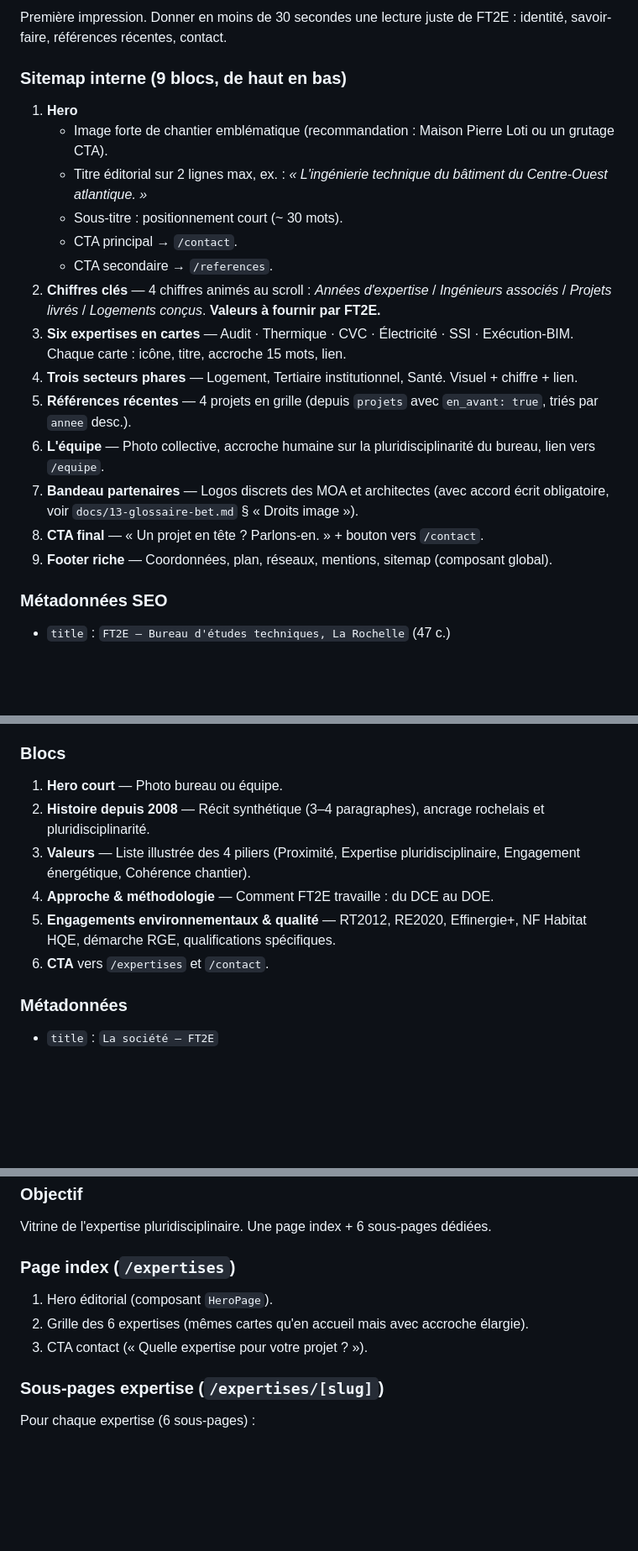
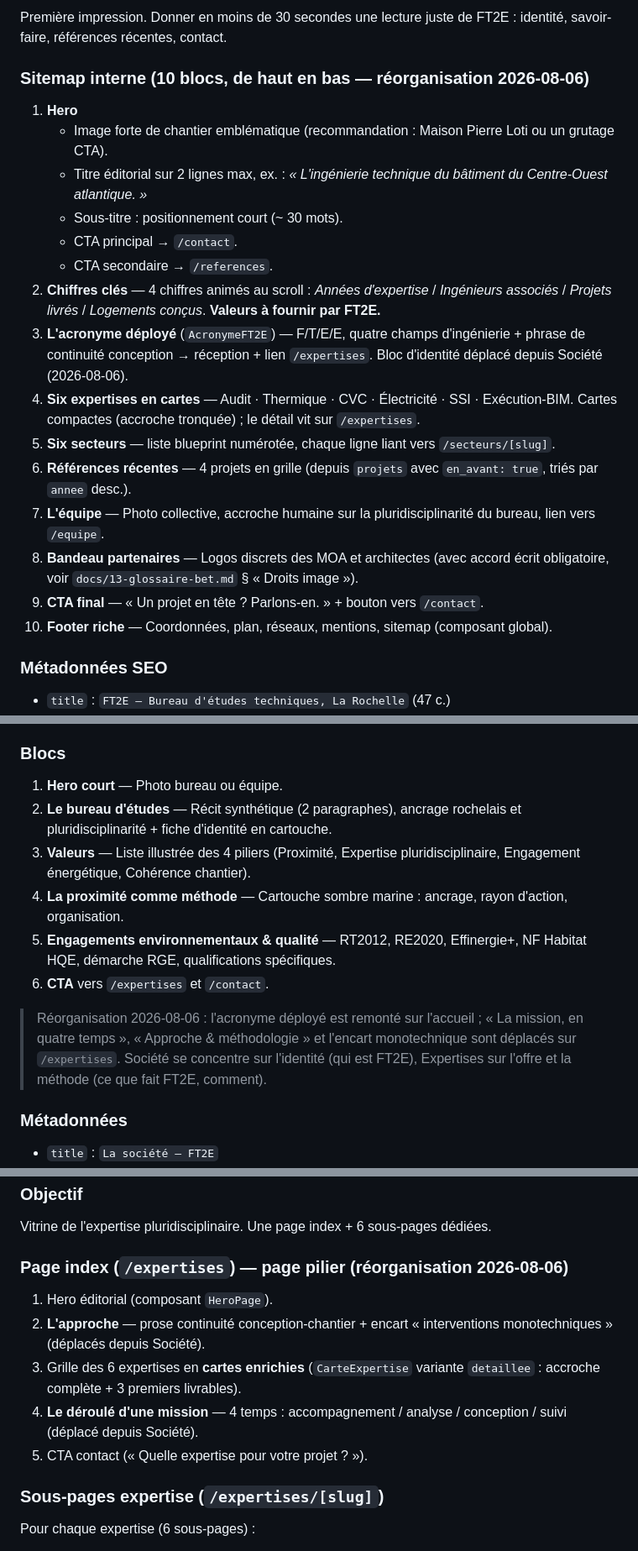
Before and after one commit to JeffCrn/ft2e-v3, a Markdown page: docs/04-specifications-pages.md, 3 parts joined by grey strips. Shown at 84% size. GitHub-like rendering; blank space fills up the shorter version.

Commit message:
docs(specs): documente la réorganisation de la hiérarchie des contenus
Design doc de l'audit 2026-08-06 (principe « une altitude par
page »), mise à jour des spécifications des pages Accueil, Société
et Expertises, ajout de la section pages satellites Secteurs, et
jalon acronyme dans la règle du tracé de flux.

Co-Authored-By: Claude Fable 5 <noreply@anthropic.com>

```diff
--- a/docs/04-specifications-pages.md
+++ b/docs/04-specifications-pages.md
@@ -9,7 +9,7 @@ Chacune des 8 pages du sitemap V1 est spécifiée ici de manière opérationnell
 ### Objectif
 Première impression. Donner en moins de 30 secondes une lecture juste de FT2E : identité, savoir-faire, références récentes, contact.
 
-### Sitemap interne (9 blocs, de haut en bas)
+### Sitemap interne (10 blocs, de haut en bas — réorganisation 2026-08-06)
 
 1. **Hero**
    - Image forte de chantier emblématique (recommandation : Maison Pierre Loti ou un grutage CTA).
@@ -18,13 +18,14 @@ Première impression. Donner en moins de 30 secondes une lecture juste de FT2E :
    - CTA principal → `/contact`.
    - CTA secondaire → `/references`.
 2. **Chiffres clés** — 4 chiffres animés au scroll : *Années d'expertise* / *Ingénieurs associés* / *Projets livrés* / *Logements conçus*. **Valeurs à fournir par FT2E.**
-3. **Six expertises en cartes** — Audit · Thermique · CVC · Électricité · SSI · Exécution-BIM. Chaque carte : icône, titre, accroche 15 mots, lien.
-4. **Trois secteurs phares** — Logement, Tertiaire institutionnel, Santé. Visuel + chiffre + lien.
-5. **Références récentes** — 4 projets en grille (depuis `projets` avec `en_avant: true`, triés par `annee` desc.).
-6. **L'équipe** — Photo collective, accroche humaine sur la pluridisciplinarité du bureau, lien vers `/equipe`.
-7. **Bandeau partenaires** — Logos discrets des MOA et architectes (avec accord écrit obligatoire, voir `docs/13-glossaire-bet.md` § « Droits image »).
-8. **CTA final** — « Un projet en tête ? Parlons-en. » + bouton vers `/contact`.
-9. **Footer riche** — Coordonnées, plan, réseaux, mentions, sitemap (composant global).
+3. **L'acronyme déployé** (`AcronymeFT2E`) — F/T/E/E, quatre champs d'ingénierie + phrase de continuité conception → réception + lien `/expertises`. Bloc d'identité déplacé depuis Société (2026-08-06).
+4. **Six expertises en cartes** — Audit · Thermique · CVC · Électricité · SSI · Exécution-BIM. Cartes compactes (accroche tronquée) ; le détail vit sur `/expertises`.
+5. **Six secteurs** — liste blueprint numérotée, chaque ligne liant vers `/secteurs/[slug]`.
+6. **Références récentes** — 4 projets en grille (depuis `projets` avec `en_avant: true`, triés par `annee` desc.).
+7. **L'équipe** — Photo collective, accroche humaine sur la pluridisciplinarité du bureau, lien vers `/equipe`.
+8. **Bandeau partenaires** — Logos discrets des MOA et architectes (avec accord écrit obligatoire, voir `docs/13-glossaire-bet.md` § « Droits image »).
+9. **CTA final** — « Un projet en tête ? Parlons-en. » + bouton vers `/contact`.
+10. **Footer riche** — Coordonnées, plan, réseaux, mentions, sitemap (composant global).
 
 ### Métadonnées SEO
 
@@ -47,11 +48,13 @@ Crédibilité et profondeur. Raconter FT2E sans flatterie : histoire, pluridisci
 ### Blocs
 
 1. **Hero court** — Photo bureau ou équipe.
-2. **Histoire depuis 2008** — Récit synthétique (3–4 paragraphes), ancrage rochelais et pluridisciplinarité.
+2. **Le bureau d'études** — Récit synthétique (2 paragraphes), ancrage rochelais et pluridisciplinarité + fiche d'identité en cartouche.
 3. **Valeurs** — Liste illustrée des 4 piliers (Proximité, Expertise pluridisciplinaire, Engagement énergétique, Cohérence chantier).
-4. **Approche & méthodologie** — Comment FT2E travaille : du DCE au DOE.
+4. **La proximité comme méthode** — Cartouche sombre marine : ancrage, rayon d'action, organisation.
 5. **Engagements environnementaux & qualité** — RT2012, RE2020, Effinergie+, NF Habitat HQE, démarche RGE, qualifications spécifiques.
 6. **CTA** vers `/expertises` et `/contact`.
+
+> Réorganisation 2026-08-06 : l'acronyme déployé est remonté sur l'accueil ; « La mission, en quatre temps », « Approche & méthodologie » et l'encart monotechnique sont déplacés sur `/expertises`. Société se concentre sur l'identité (qui est FT2E), Expertises sur l'offre et la méthode (ce que fait FT2E, comment).
 
 ### Métadonnées
 - `title` : `La société — FT2E`
@@ -83,11 +86,13 @@ Visage humain. Présenter les 7 membres de l'équipe de manière uniforme (5 ass
 ### Objectif
 Vitrine de l'expertise pluridisciplinaire. Une page index + 6 sous-pages dédiées.
 
-### Page index (`/expertises`)
+### Page index (`/expertises`) — page pilier (réorganisation 2026-08-06)
 
 1. Hero éditorial (composant `HeroPage`).
-2. Grille des 6 expertises (mêmes cartes qu'en accueil mais avec accroche élargie).
-3. CTA contact (« Quelle expertise pour votre projet ? »).
+2. **L'approche** — prose continuité conception-chantier + encart « interventions monotechniques » (déplacés depuis Société).
+3. Grille des 6 expertises en **cartes enrichies** (`CarteExpertise` variante `detaillee` : accroche complète + 3 premiers livrables).
+4. **Le déroulé d'une mission** — 4 temps : accompagnement / analyse / conception / suivi (déplacé depuis Société).
+5. CTA contact (« Quelle expertise pour votre projet ? »).
 
 ### Sous-pages expertise (`/expertises/[slug]`)
 
```
Also changed, not shown: other parts of docs/04-specifications-pages.md (+22 -0 lines), .claude/rules/tailwind-design-tokens.md (+1 -1 lines), 1 other file.
